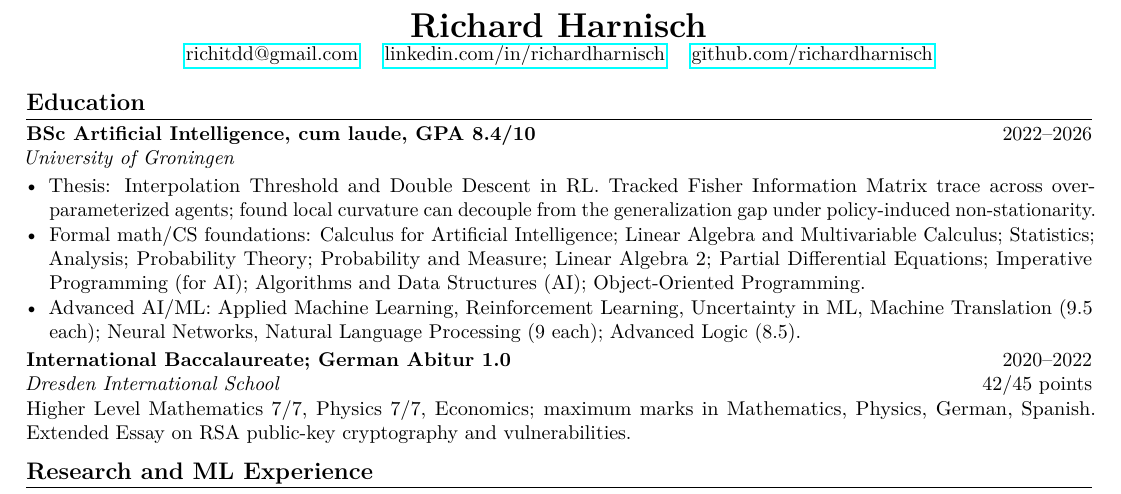
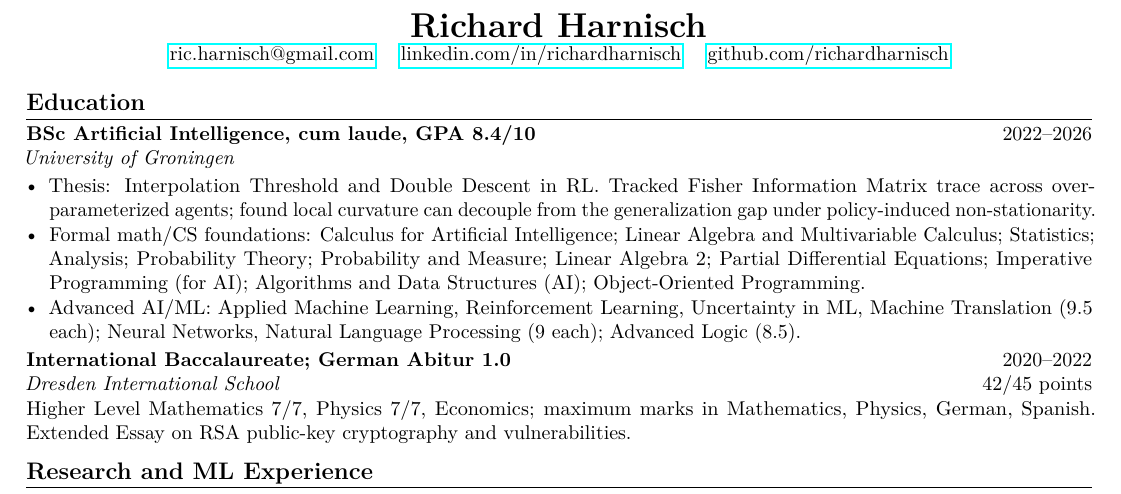
Before and after one commit to richardharnisch/public-cv, a LaTeX document (public.tex): part of the page, cut so that both start at the same text. Compiled offline with pdfLaTeX.

Commit message:
update email

```diff
--- a/public.tex
+++ b/public.tex
@@ -31,7 +31,7 @@
 
 \begin{center}
     {\LARGE \textbf{Richard Harnisch}}\\[-0.05em]
-    \href{mailto:richitdd@gmail.com}{richitdd@gmail.com} \quad
+    \href{mailto:ric.harnisch@gmail.com}{ric.harnisch@gmail.com} \quad
     \href{https://www.linkedin.com/in/richardharnisch}{linkedin.com/in/richardharnisch} \quad
     \href{https://github.com/richardharnisch}{github.com/richardharnisch}
 \end{center}
```
Also changed, not shown: public.pdf.
